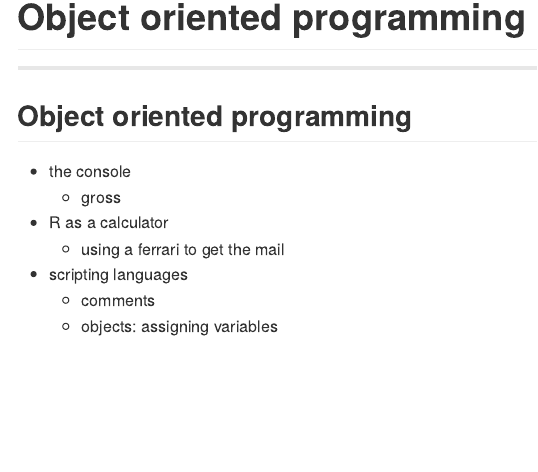
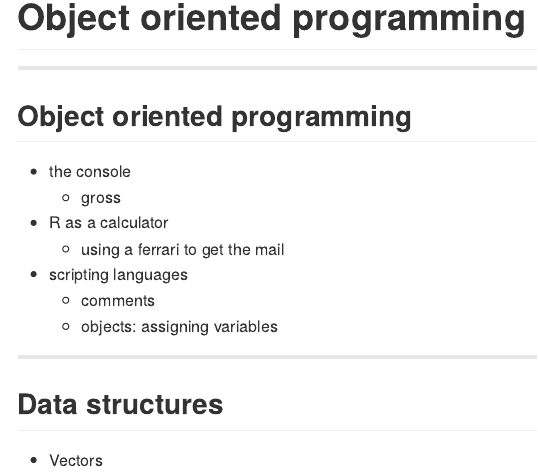
Before and after one commit to jvcasill/introR, an R Markdown document (index.Rmd): the page in a window 1100 px wide, from 350 px down. The pictures show the output file index.md that the author committed with the source, drawn offline in the style of GitHub.

Commit message:
testing updates

```diff
--- a/index.Rmd
+++ b/index.Rmd
@@ -40,3 +40,9 @@ assets      : {assets: ./assets}
 - scripting languages
   - comments
   - objects: assigning variables
+
+---
+
+## Data structures
+
+- Vectors
```
Also changed, not shown: index.html, index.md.
